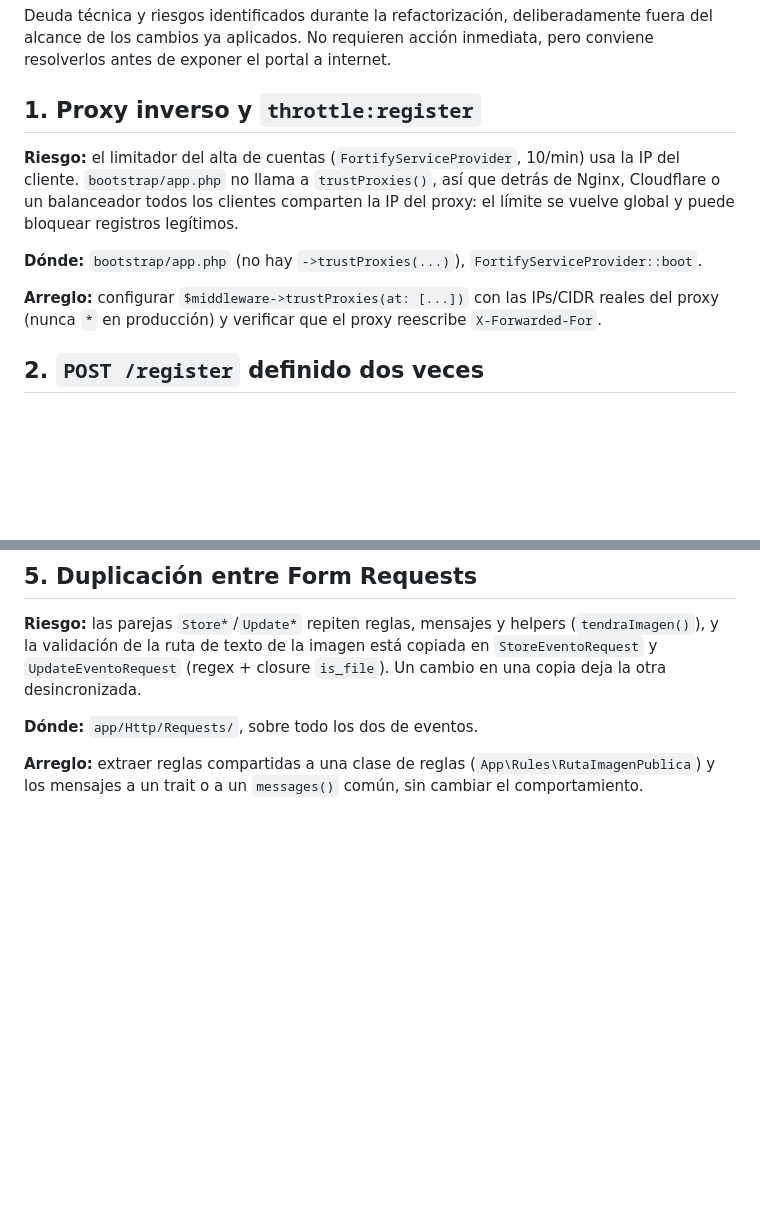
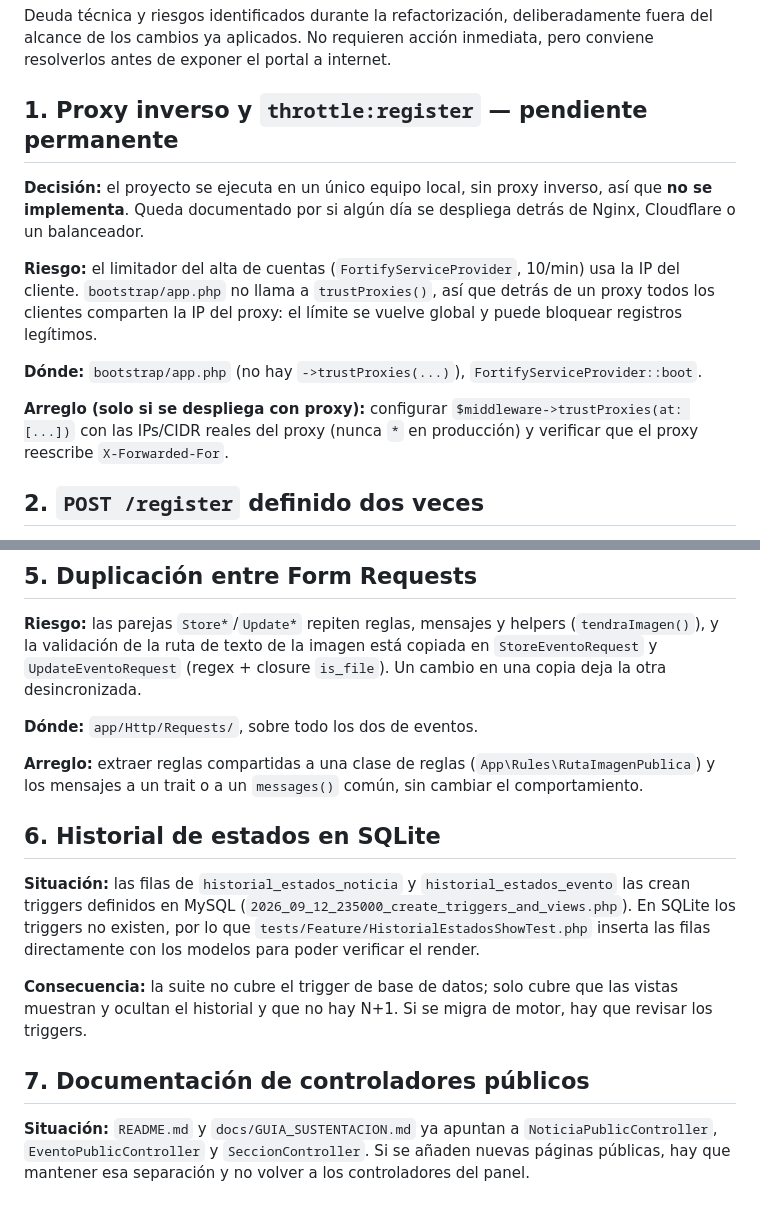
Before and after one commit to misamejia/El-Campus, a Markdown page: docs/PENDIENTES.md, 2 parts joined by grey strips. Drawn GitHub-style; blank space fills up the shorter version.

```diff
--- a/docs/PENDIENTES.md
+++ b/docs/PENDIENTES.md
@@ -4,17 +4,22 @@ Deuda técnica y riesgos identificados durante la refactorización, deliberadame
 del alcance de los cambios ya aplicados. No requieren acción inmediata, pero conviene
 resolverlos antes de exponer el portal a internet.
 
-## 1. Proxy inverso y `throttle:register`
+## 1. Proxy inverso y `throttle:register` — pendiente permanente
+
+**Decisión:** el proyecto se ejecuta en un único equipo local, sin proxy inverso, así que
+**no se implementa**. Queda documentado por si algún día se despliega detrás de Nginx,
+Cloudflare o un balanceador.
 
 **Riesgo:** el limitador del alta de cuentas (`FortifyServiceProvider`, 10/min) usa la IP
-del cliente. `bootstrap/app.php` no llama a `trustProxies()`, así que detrás de Nginx,
-Cloudflare o un balanceador todos los clientes comparten la IP del proxy: el límite se
-vuelve global y puede bloquear registros legítimos.
+del cliente. `bootstrap/app.php` no llama a `trustProxies()`, así que detrás de un proxy
+todos los clientes comparten la IP del proxy: el límite se vuelve global y puede bloquear
+registros legítimos.
 
 **Dónde:** `bootstrap/app.php` (no hay `->trustProxies(...)`), `FortifyServiceProvider::boot`.
 
-**Arreglo:** configurar `$middleware->trustProxies(at: [...])` con las IPs/CIDR reales del
-proxy (nunca `*` en producción) y verificar que el proxy reescribe `X-Forwarded-For`.
+**Arreglo (solo si se despliega con proxy):** configurar `$middleware->trustProxies(at: [...])`
+con las IPs/CIDR reales del proxy (nunca `*` en producción) y verificar que el proxy
+reescribe `X-Forwarded-For`.
 
 ## 2. `POST /register` definido dos veces
 
@@ -68,3 +73,21 @@ copia deja la otra desincronizada.
 
 **Arreglo:** extraer reglas compartidas a una clase de reglas (`App\Rules\RutaImagenPublica`)
 y los mensajes a un trait o a un `messages()` común, sin cambiar el comportamiento.
+
+## 6. Historial de estados en SQLite
+
+**Situación:** las filas de `historial_estados_noticia` y `historial_estados_evento` las
+crean triggers definidos en MySQL (`2026_09_12_235000_create_triggers_and_views.php`). En
+SQLite los triggers no existen, por lo que `tests/Feature/HistorialEstadosShowTest.php`
+inserta las filas directamente con los modelos para poder verificar el render.
+
+**Consecuencia:** la suite no cubre el trigger de base de datos; solo cubre que las vistas
+muestran y ocultan el historial y que no hay N+1. Si se migra de motor, hay que revisar los
+triggers.
+
+## 7. Documentación de controladores públicos
+
+**Situación:** `README.md` y `docs/GUIA_SUSTENTACION.md` ya apuntan a
+`NoticiaPublicController`, `EventoPublicController` y `SeccionController`. Si se añaden
+nuevas páginas públicas, hay que mantener esa separación y no volver a los controladores del
+panel.
```
Also changed, not shown: README.md (+1 -1 lines), docs/GUIA_SUSTENTACION.md (+2 -2 lines).
